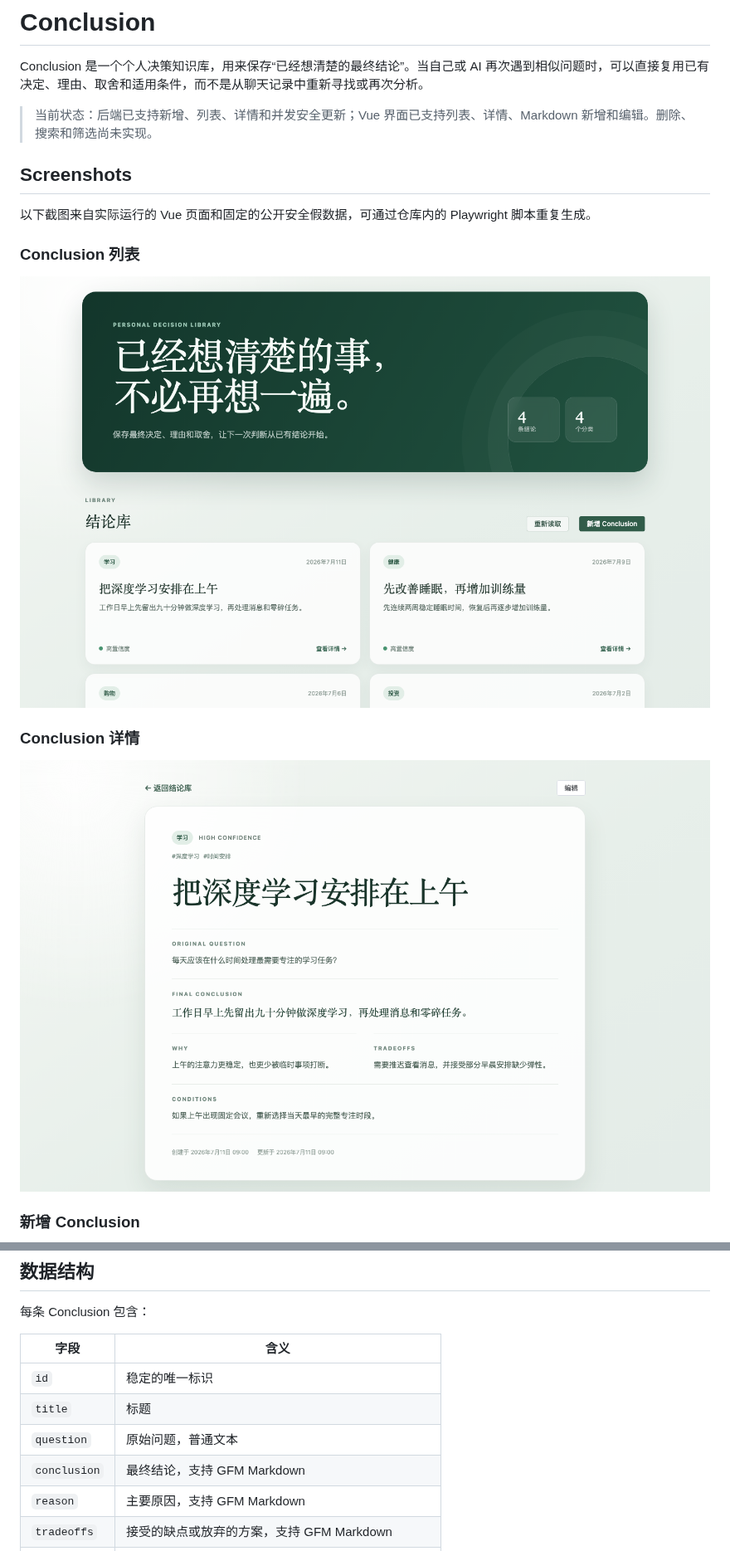
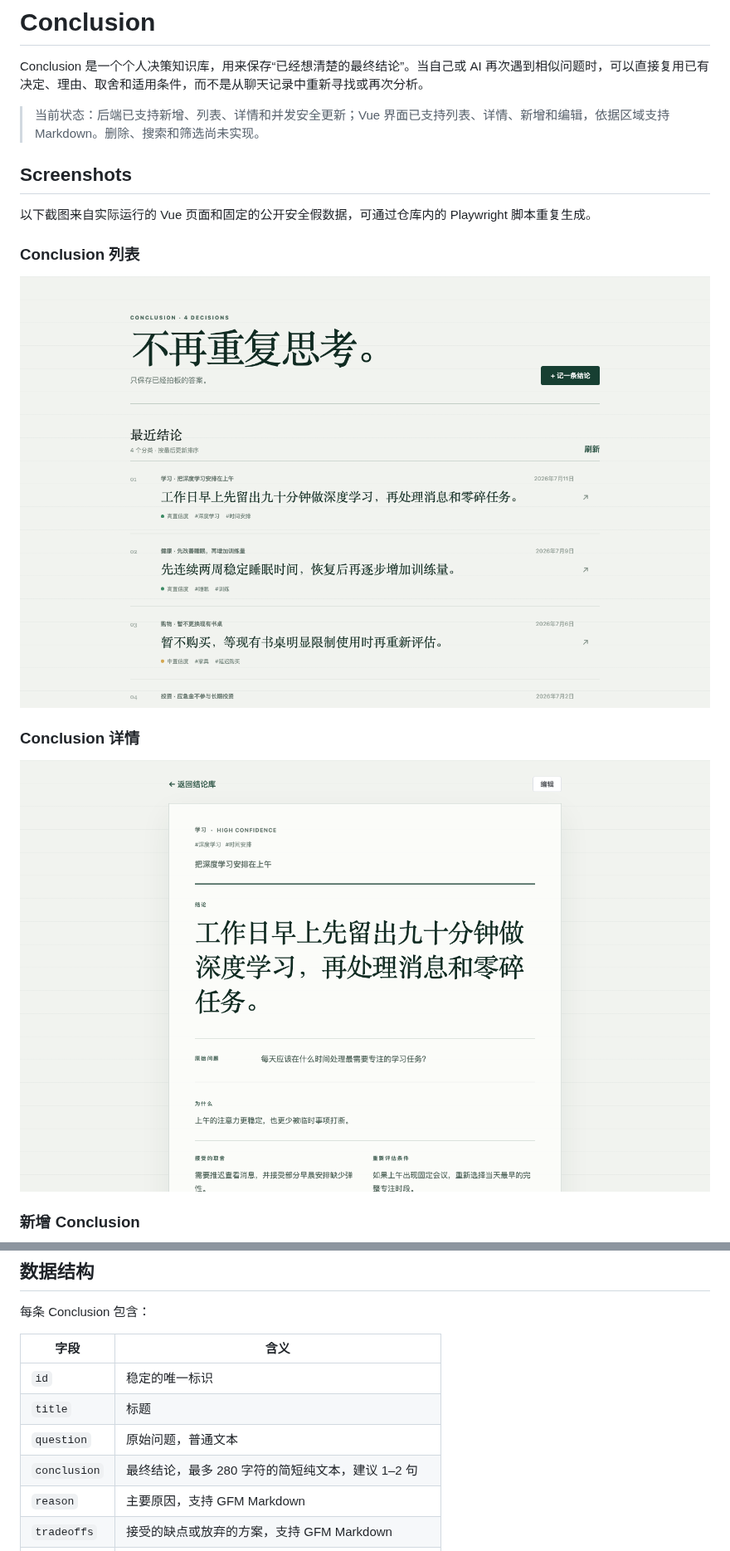
Before and after one commit to L1nwatch/conclusion, a Markdown page: README.md, 2 parts joined by grey strips. Shown at 83% size. Rendered like a GitHub page; pictures changed too: screenshots/detail.png, screenshots/list.png.

```diff
--- a/README.md
+++ b/README.md
@@ -2,7 +2,7 @@
 
 Conclusion 是一个个人决策知识库，用来保存“已经想清楚的最终结论”。当自己或 AI 再次遇到相似问题时，可以直接复用已有决定、理由、取舍和适用条件，而不是从聊天记录中重新寻找或再次分析。
 
-> 当前状态：后端已支持新增、列表、详情和并发安全更新；Vue 界面已支持列表、详情、Markdown 新增和编辑。删除、搜索和筛选尚未实现。
+> 当前状态：后端已支持新增、列表、详情和并发安全更新；Vue 界面已支持列表、详情、新增和编辑，依据区域支持 Markdown。删除、搜索和筛选尚未实现。
 
 ## Screenshots
 
@@ -49,7 +49,7 @@ Conclusion 是一个个人决策知识库，用来保存“已经想清楚的最
 | `id` | 稳定的唯一标识 |
 | `title` | 标题 |
 | `question` | 原始问题，普通文本 |
-| `conclusion` | 最终结论，支持 GFM Markdown |
+| `conclusion` | 最终结论，最多 280 字符的简短纯文本，建议 1–2 句 |
 | `reason` | 主要原因，支持 GFM Markdown |
 | `tradeoffs` | 接受的缺点或放弃的方案，支持 GFM Markdown |
 | `conditions` | 结论适用和需要重新评估的条件，支持 GFM Markdown |
```
Also changed, not shown: other parts of README.md (+1 -1 lines), docs/data-model.md (+2 -2 lines), screenshots/create.png, 7 other files.
